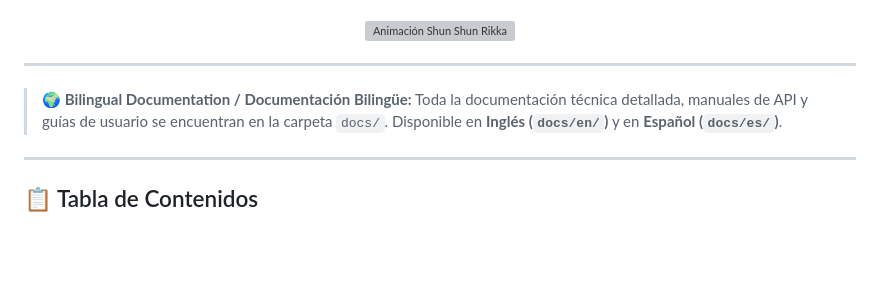
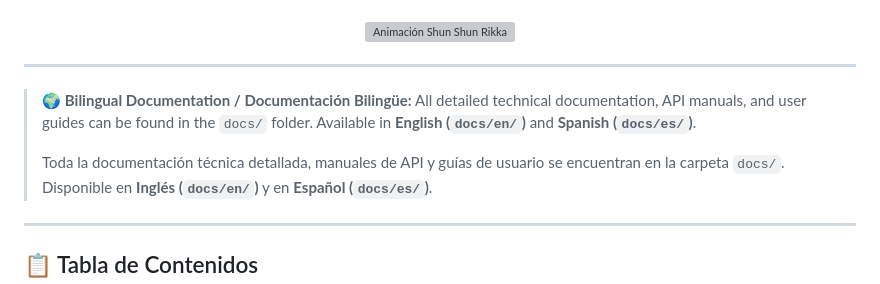
Before and after one commit to rjoserivera/Stella_Rikka, a Markdown page: README.md, the part around the change. Rendered like a GitHub page; blank space fills up the shorter version; grey boxes are pictures that could not be loaded.

Commit message:
Update README to add English bilingual docs notice

```diff
--- a/README.md
+++ b/README.md
@@ -19,6 +19,8 @@
 ---
 
 > 🌍 **Bilingual Documentation / Documentación Bilingüe:**
+> All detailed technical documentation, API manuals, and user guides can be found in the `docs/` folder. Available in **English (`docs/en/`)** and **Spanish (`docs/es/`)**.
+>
 > Toda la documentación técnica detallada, manuales de API y guías de usuario se encuentran en la carpeta `docs/`. Disponible en **Inglés (`docs/en/`)** y en **Español (`docs/es/`)**.
 
 ---
```
